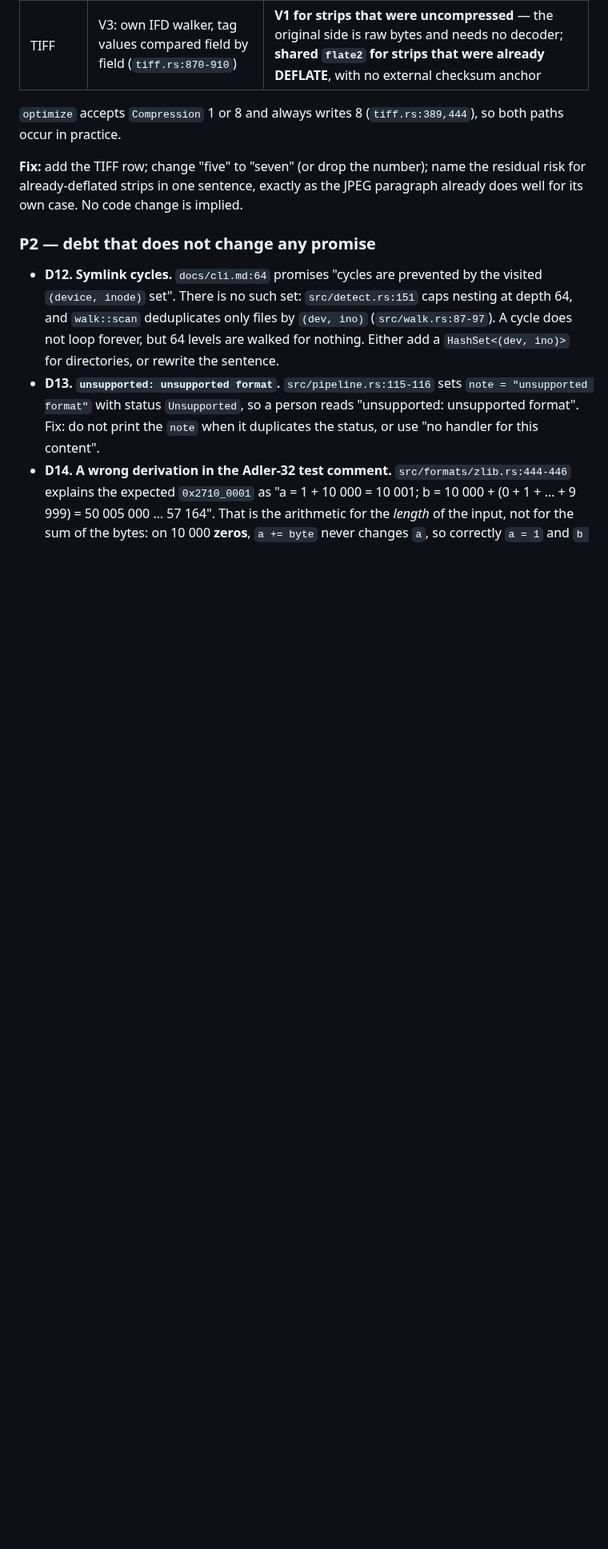
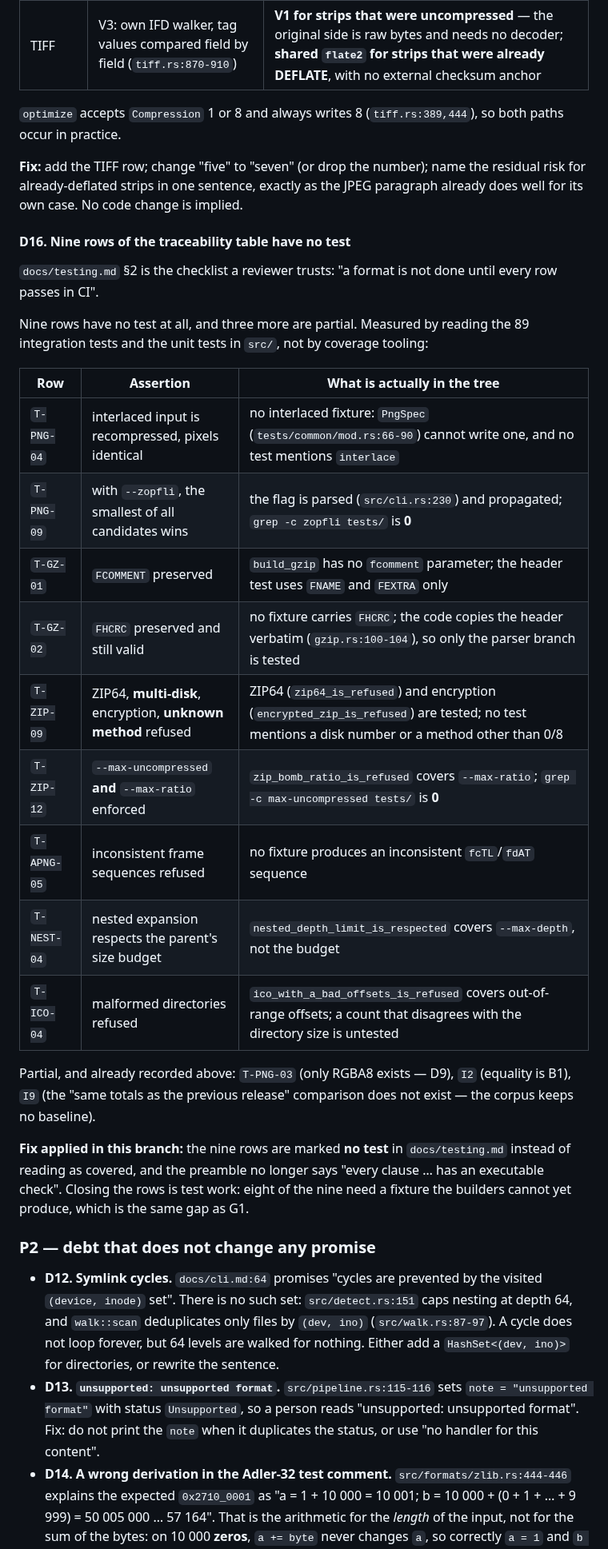
Before and after one commit to RUdolf1517/tzim, a Markdown page: docs/audits/2026-10-25-v0.11.0.md, the part around one of its changes. Shown at 80% size. GitHub-like rendering; blank space fills up the shorter version.

```diff
--- a/docs/audits/2026-10-25-v0.11.0.md
+++ b/docs/audits/2026-10-25-v0.11.0.md
@@ -525,6 +525,32 @@ The factually correct row (see §4.4):
 **Fix:** add the TIFF row; change "five" to "seven" (or drop the number); name the residual risk for
 already-deflated strips in one sentence, exactly as the JPEG paragraph already does well for its own case. No
 code change is implied.
+
+#### D16. Nine rows of the traceability table have no test
+
+`docs/testing.md` §2 is the checklist a reviewer trusts: "a format is not done until every row passes in CI".
+
+Nine rows have no test at all, and three more are partial. Measured by reading the 89 integration tests and the
+unit tests in `src/`, not by coverage tooling:
+
+| Row | Assertion | What is actually in the tree |
+| --- | --- | --- |
+| `T-PNG-04` | interlaced input is recompressed, pixels identical | no interlaced fixture: `PngSpec` (`tests/common/mod.rs:66-90`) cannot write one, and no test mentions `interlace` |
+| `T-PNG-09` | with `--zopfli`, the smallest of all candidates wins | the flag is parsed (`src/cli.rs:230`) and propagated; `grep -c zopfli tests/` is **0** |
+| `T-GZ-01` | `FCOMMENT` preserved | `build_gzip` has no `fcomment` parameter; the header test uses `FNAME` and `FEXTRA` only |
+| `T-GZ-02` | `FHCRC` preserved and still valid | no fixture carries `FHCRC`; the code copies the header verbatim (`gzip.rs:100-104`), so only the parser branch is tested |
+| `T-ZIP-09` | ZIP64, **multi-disk**, encryption, **unknown method** refused | ZIP64 (`zip64_is_refused`) and encryption (`encrypted_zip_is_refused`) are tested; no test mentions a disk number or a method other than 0/8 |
+| `T-ZIP-12` | `--max-uncompressed` **and** `--max-ratio` enforced | `zip_bomb_ratio_is_refused` covers `--max-ratio`; `grep -c max-uncompressed tests/` is **0** |
+| `T-APNG-05` | inconsistent frame sequences refused | no fixture produces an inconsistent `fcTL`/`fdAT` sequence |
+| `T-NEST-04` | nested expansion respects the parent's size budget | `nested_depth_limit_is_respected` covers `--max-depth`, not the budget |
+| `T-ICO-04` | malformed directories refused | `ico_with_a_bad_offsets_is_refused` covers out-of-range offsets; a count that disagrees with the directory size is untested |
+
+Partial, and already recorded above: `T-PNG-03` (only RGBA8 exists — D9), `I2` (equality is B1), `I9` (the
+"same totals as the previous release" comparison does not exist — the corpus keeps no baseline).
+
+**Fix applied in this branch:** the nine rows are marked **no test** in `docs/testing.md` instead of reading as
+covered, and the preamble no longer says "every clause … has an executable check". Closing the rows is test
+work: eight of the nine need a fixture the builders cannot yet produce, which is the same gap as G1.
 
 ### P2 — debt that does not change any promise
 
```
Also changed, not shown: other parts of docs/audits/2026-10-25-v0.11.0.md (+25 -0 lines).
